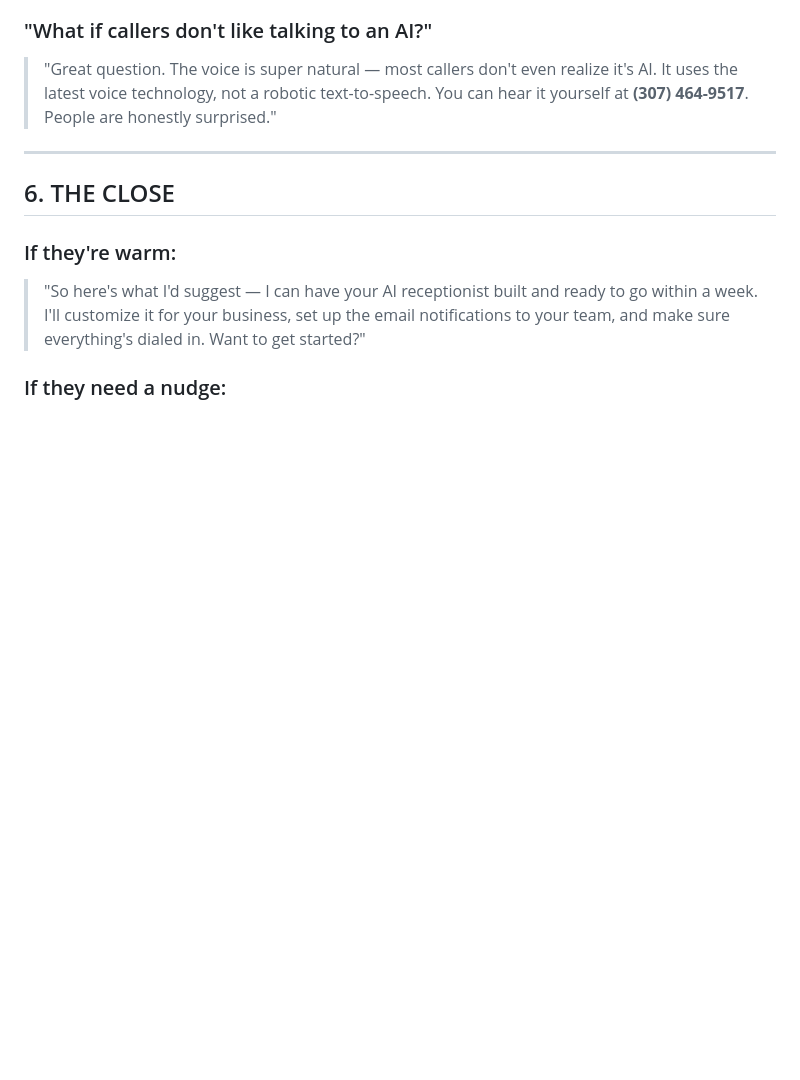
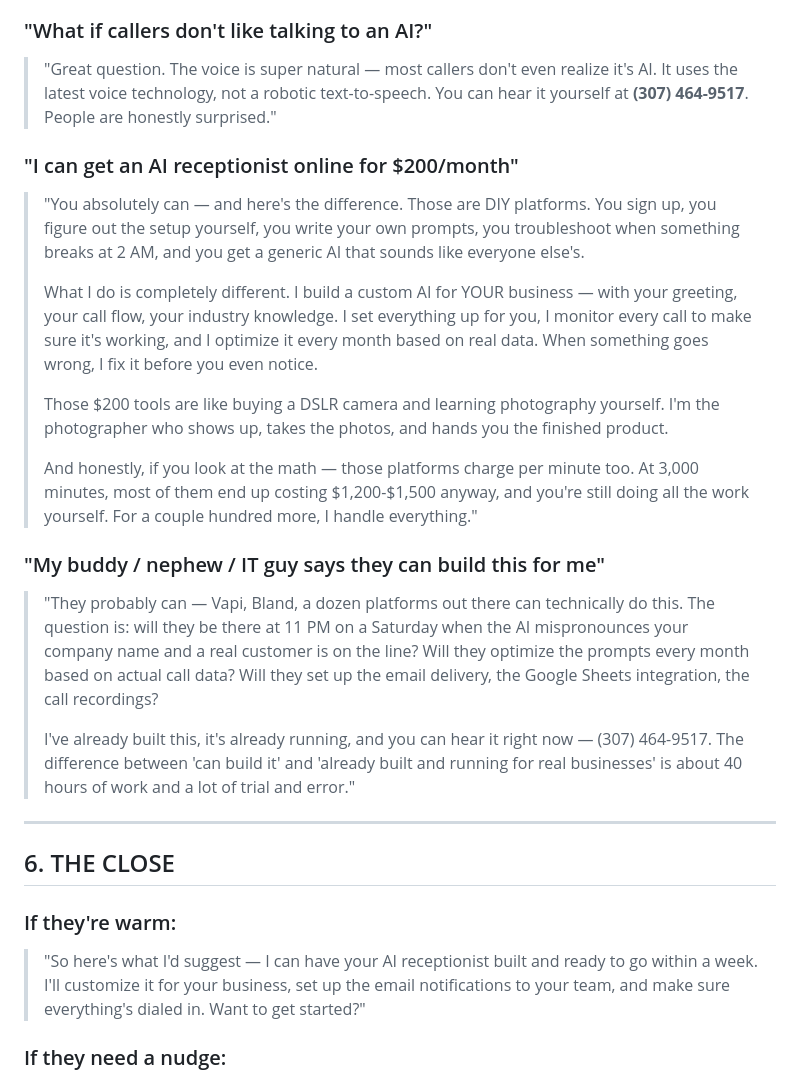
Before and after one commit to oliver273/oliverseosite, a Markdown page: AI Receptionist/SALES_CALL_SCRIPT.md, the part around the change. GitHub-like rendering; blank space fills up the shorter version.

Commit message:
Add DIY platform and IT guy objection handlers to sales script and price justification

```diff
--- a/AI Receptionist/SALES_CALL_SCRIPT.md
+++ b/AI Receptionist/SALES_CALL_SCRIPT.md
@@ -109,6 +109,20 @@ The goal here is to find their PAIN. Don't pitch yet — just listen.
 ### "What if callers don't like talking to an AI?"
 > "Great question. The voice is super natural — most callers don't even realize it's AI. It uses the latest voice technology, not a robotic text-to-speech. You can hear it yourself at **(307) 464-9517**. People are honestly surprised."
 
+### "I can get an AI receptionist online for $200/month"
+> "You absolutely can — and here's the difference. Those are DIY platforms. You sign up, you figure out the setup yourself, you write your own prompts, you troubleshoot when something breaks at 2 AM, and you get a generic AI that sounds like everyone else's.
+>
+> What I do is completely different. I build a custom AI for YOUR business — with your greeting, your call flow, your industry knowledge. I set everything up for you, I monitor every call to make sure it's working, and I optimize it every month based on real data. When something goes wrong, I fix it before you even notice.
+>
+> Those $200 tools are like buying a DSLR camera and learning photography yourself. I'm the photographer who shows up, takes the photos, and hands you the finished product.
+>
+> And honestly, if you look at the math — those platforms charge per minute too. At 3,000 minutes, most of them end up costing $1,200-$1,500 anyway, and you're still doing all the work yourself. For a couple hundred more, I handle everything."
+
+### "My buddy / nephew / IT guy says they can build this for me"
+> "They probably can — Vapi, Bland, a dozen platforms out there can technically do this. The question is: will they be there at 11 PM on a Saturday when the AI mispronounces your company name and a real customer is on the line? Will they optimize the prompts every month based on actual call data? Will they set up the email delivery, the Google Sheets integration, the call recordings?
+>
+> I've already built this, it's already running, and you can hear it right now — (307) 464-9517. The difference between 'can build it' and 'already built and running for real businesses' is about 40 hours of work and a lot of trial and error."
+
 ---
 
 ## 6. THE CLOSE
```
Also changed, not shown: AI Receptionist/PRICE_JUSTIFICATION.md (+7 -0 lines).
